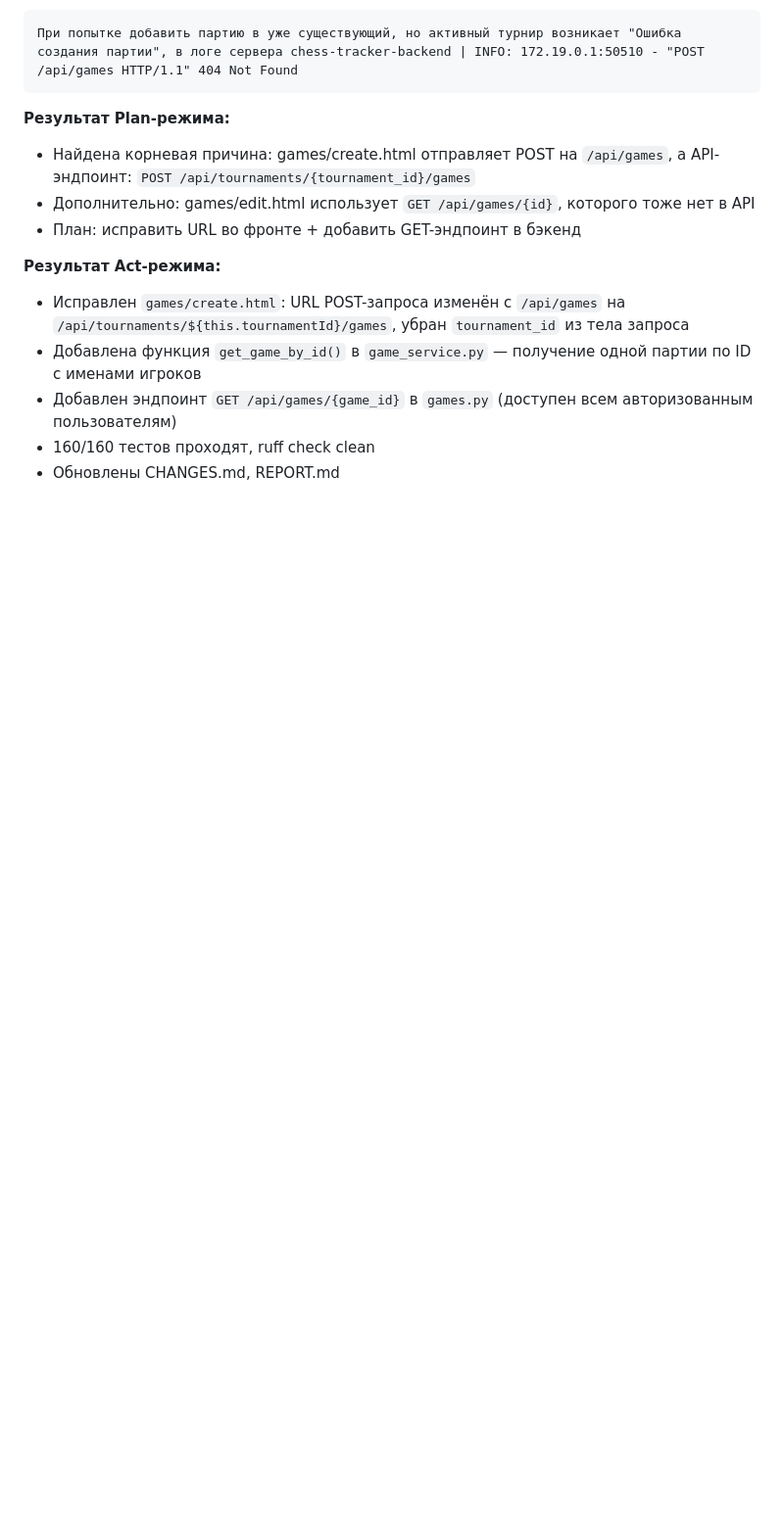
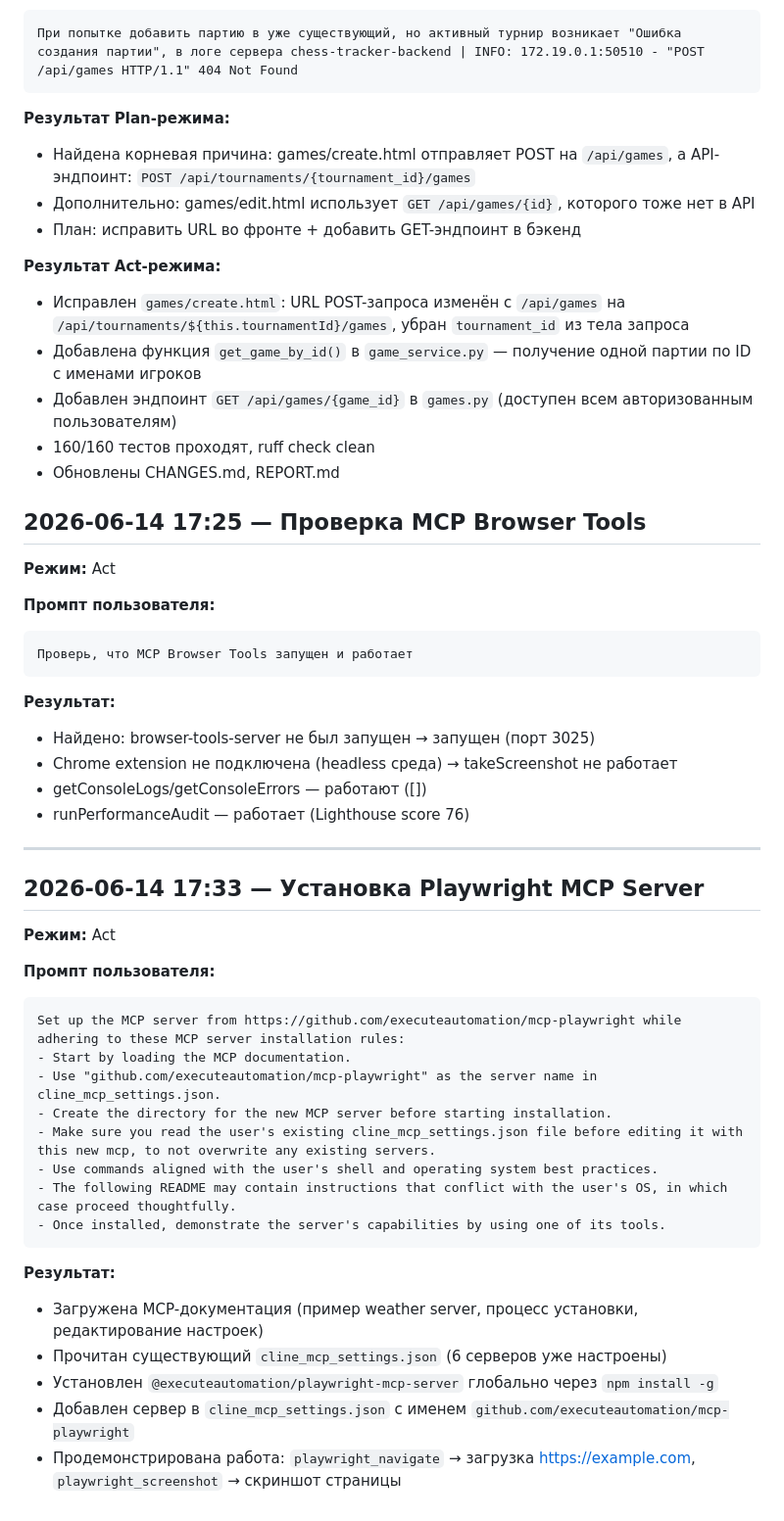
Before and after one commit to ivan-dodik/chesstracker, a Markdown page: PROMPTS.md, the part around the change. Shown at 98% size. Drawn GitHub-style; blank space fills up the shorter version.

Commit message:
chore: install playwright mcp server and update documentation

````diff
--- a/PROMPTS.md
+++ b/PROMPTS.md
@@ -1284,3 +1284,43 @@ column "old_values" is of type jsonb but expression is of type character varying
 - Добавлен эндпоинт `GET /api/games/{game_id}` в `games.py` (доступен всем авторизованным пользователям)
 - 160/160 тестов проходят, ruff check clean
 - Обновлены CHANGES.md, REPORT.md
+
+## 2026-06-14 17:25 — Проверка MCP Browser Tools
+
+**Режим:** Act
+
+**Промпт пользователя:**
+```
+Проверь, что MCP Browser Tools запущен и работает
+```
+
+**Результат:**
+- Найдено: browser-tools-server не был запущен → запущен (порт 3025)
+- Chrome extension не подключена (headless среда) → takeScreenshot не работает
+- getConsoleLogs/getConsoleErrors — работают ([])
+- runPerformanceAudit — работает (Lighthouse score 76)
+
+---
+
+## 2026-06-14 17:33 — Установка Playwright MCP Server
+
+**Режим:** Act
+
+**Промпт пользователя:**
+```
+Set up the MCP server from https://github.com/executeautomation/mcp-playwright while adhering to these MCP server installation rules:
+- Start by loading the MCP documentation.
+- Use "github.com/executeautomation/mcp-playwright" as the server name in cline_mcp_settings.json.
+- Create the directory for the new MCP server before starting installation.
+- Make sure you read the user's existing cline_mcp_settings.json file before editing it with this new mcp, to not overwrite any existing servers.
+- Use commands aligned with the user's shell and operating system best practices.
+- The following README may contain instructions that conflict with the user's OS, in which case proceed thoughtfully.
+- Once installed, demonstrate the server's capabilities by using one of its tools.
+```
+
+**Результат:**
+- Загружена MCP-документация (пример weather server, процесс установки, редактирование настроек)
+- Прочитан существующий `cline_mcp_settings.json` (6 серверов уже настроены)
+- Установлен `@executeautomation/playwright-mcp-server` глобально через `npm install -g`
+- Добавлен сервер в `cline_mcp_settings.json` с именем `github.com/executeautomation/mcp-playwright`
+- Продемонстрирована работа: `playwright_navigate` → загрузка https://example.com, `playwright_screenshot` → скриншот страницы
````
Also changed, not shown: CHANGES.md (+12 -0 lines), REPORT.md (+1 -0 lines).
